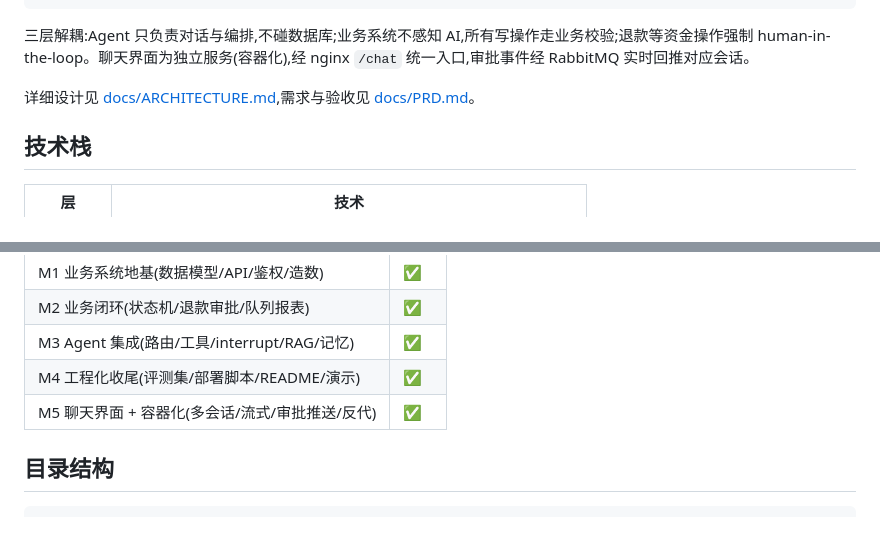
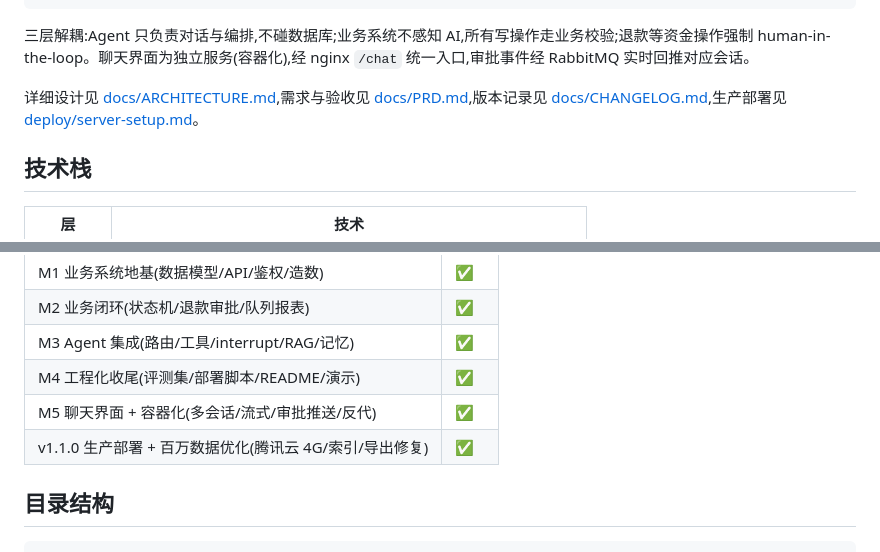
Before and after one commit to lwttwp/cross-ecommerce-agent, a Markdown page: README.md, 2 parts joined by grey strips. Drawn GitHub-style.

```diff
--- a/README.md
+++ b/README.md
@@ -25,7 +25,7 @@
 
 三层解耦:Agent 只负责对话与编排,不碰数据库;业务系统不感知 AI,所有写操作走业务校验;退款等资金操作强制 human-in-the-loop。聊天界面为独立服务(容器化),经 nginx `/chat` 统一入口,审批事件经 RabbitMQ 实时回推对应会话。
 
-详细设计见 [docs/ARCHITECTURE.md](docs/ARCHITECTURE.md),需求与验收见 [docs/PRD.md](docs/PRD.md)。
+详细设计见 [docs/ARCHITECTURE.md](docs/ARCHITECTURE.md),需求与验收见 [docs/PRD.md](docs/PRD.md),版本记录见 [docs/CHANGELOG.md](docs/CHANGELOG.md),生产部署见 [deploy/server-setup.md](deploy/server-setup.md)。
 
 ## 技术栈
 
@@ -101,6 +101,7 @@ cd eval
 | M3 Agent 集成(路由/工具/interrupt/RAG/记忆) | ✅      |
 | M4 工程化收尾(评测集/部署脚本/README/演示)    | ✅      |
 | M5 聊天界面 + 容器化(多会话/流式/审批推送/反代)  | ✅      |
+| v1.1.0 生产部署 + 百万数据优化(腾讯云 4G/索引/导出修复) | ✅      |
 
 ## 目录结构
 
```
Also changed, not shown: deploy/server-setup.md (added, +122 -0 lines), docs/CHANGELOG.md (added, +39 -0 lines).
